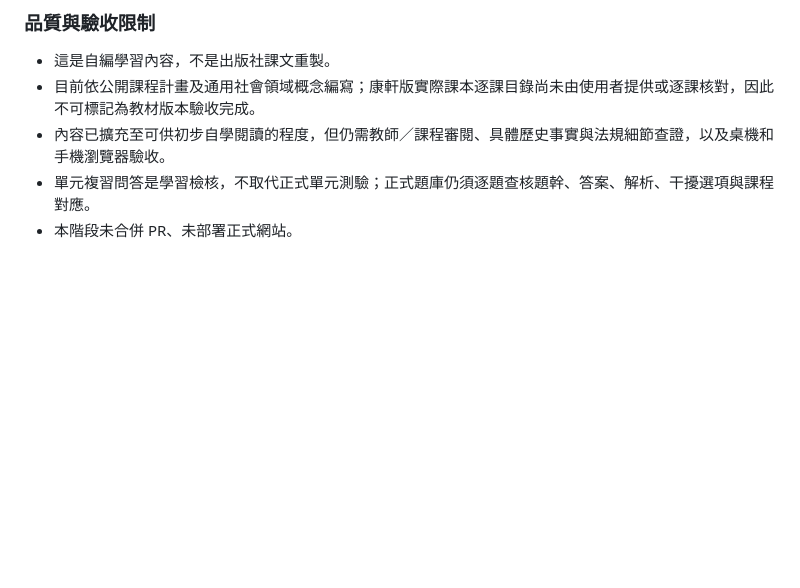
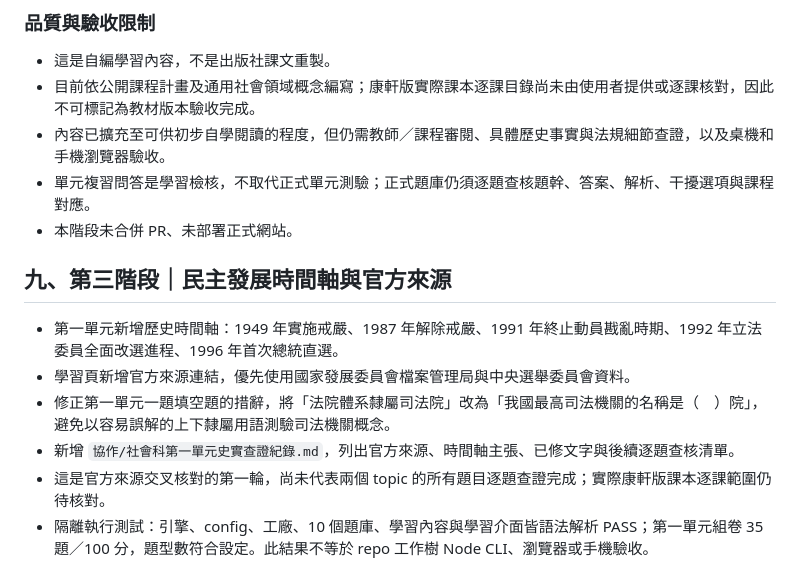
Before and after one commit to jikong0709/guangyan-learning-center-pwa, a Markdown page: 協作/康軒版六上社會_單元學習與命題規格.md, the part around the change. Drawn GitHub-style; blank space fills up the shorter version.

Commit message:
docs(social): record sourced timeline and validation

```diff
--- a/協作/康軒版六上社會_單元學習與命題規格.md
+++ b/協作/康軒版六上社會_單元學習與命題規格.md
@@ -188,3 +188,12 @@
 - 內容已擴充至可供初步自學閱讀的程度，但仍需教師／課程審閱、具體歷史事實與法規細節查證，以及桌機和手機瀏覽器驗收。
 - 單元複習問答是學習檢核，不取代正式單元測驗；正式題庫仍須逐題查核題幹、答案、解析、干擾選項與課程對應。
 - 本階段未合併 PR、未部署正式網站。
+
+## 九、第三階段｜民主發展時間軸與官方來源
+
+- 第一單元新增歷史時間軸：1949 年實施戒嚴、1987 年解除戒嚴、1991 年終止動員戡亂時期、1992 年立法委員全面改選進程、1996 年首次總統直選。
+- 學習頁新增官方來源連結，優先使用國家發展委員會檔案管理局與中央選舉委員會資料。
+- 修正第一單元一題填空題的措辭，將「法院體系隸屬司法院」改為「我國最高司法機關的名稱是（　）院」，避免以容易誤解的上下隸屬用語測驗司法機關概念。
+- 新增 `協作/社會科第一單元史實查證紀錄.md`，列出官方來源、時間軸主張、已修文字與後續逐題查核清單。
+- 這是官方來源交叉核對的第一輪，尚未代表兩個 topic 的所有題目逐題查證完成；實際康軒版課本逐課範圍仍待核對。
+- 隔離執行測試：引擎、config、工廠、10 個題庫、學習內容與學習介面皆語法解析 PASS；第一單元組卷 35 題／100 分，題型數符合設定。此結果不等於 repo 工作樹 Node CLI、瀏覽器或手機驗收。
```
